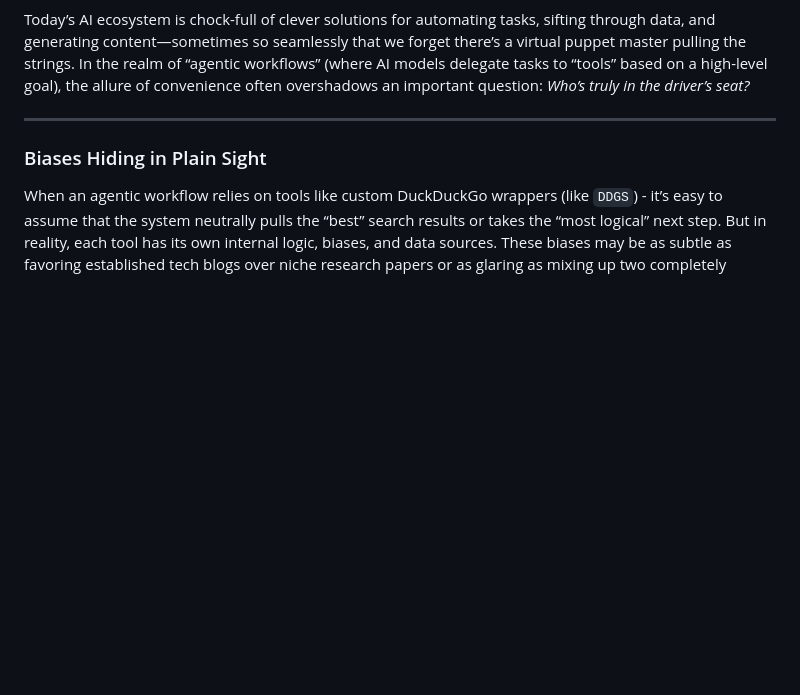
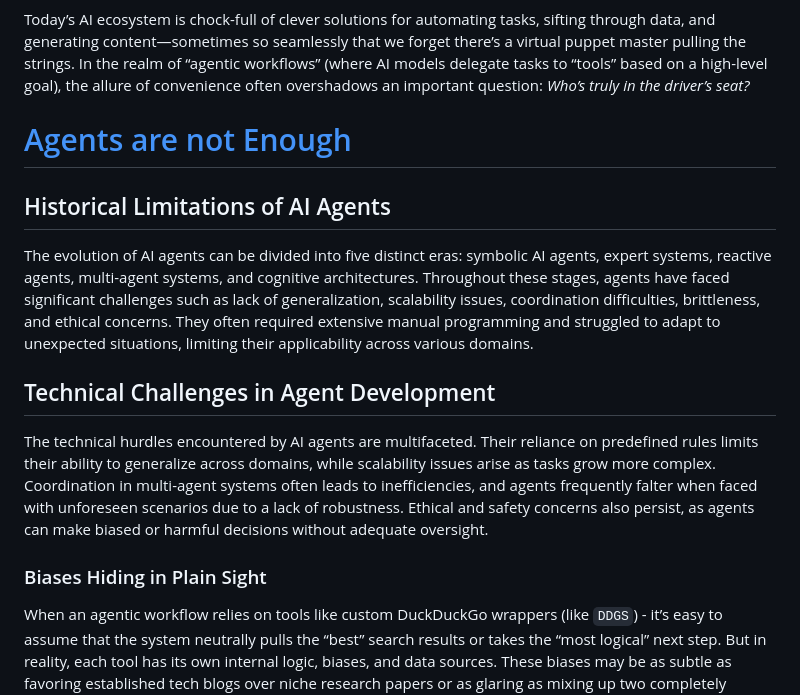
Before and after one commit to ranfysvalle02/oblivious-web, a Markdown page: TOOLING-UP.md, the part around the change. GitHub-like rendering; blank space fills up the shorter version.

```diff
--- a/TOOLING-UP.md
+++ b/TOOLING-UP.md
@@ -4,9 +4,19 @@
 
 Today’s AI ecosystem is chock-full of clever solutions for automating tasks, sifting through data, and generating content—sometimes so seamlessly that we forget there’s a virtual puppet master pulling the strings. In the realm of “agentic workflows” (where AI models delegate tasks to “tools” based on a high-level goal), the allure of convenience often overshadows an important question: *Who’s truly in the driver’s seat?*
 
----
+# [Agents are not Enough](https://arxiv.org/html/2412.16241v1)
+
+## Historical Limitations of AI Agents
+
+The evolution of AI agents can be divided into five distinct eras: symbolic AI agents, expert systems, reactive agents, multi-agent systems, and cognitive architectures. Throughout these stages, agents have faced significant challenges such as lack of generalization, scalability issues, coordination difficulties, brittleness, and ethical concerns. They often required extensive manual programming and struggled to adapt to unexpected situations, limiting their applicability across various domains.
+
+## Technical Challenges in Agent Development
+
+The technical hurdles encountered by AI agents are multifaceted. Their reliance on predefined rules limits their ability to generalize across domains, while scalability issues arise as tasks grow more complex. Coordination in multi-agent systems often leads to inefficiencies, and agents frequently falter when faced with unforeseen scenarios due to a lack of robustness. Ethical and safety concerns also persist, as agents can make biased or harmful decisions without adequate oversight.
+
 
 ### Biases Hiding in Plain Sight
+
 When an agentic workflow relies on tools like custom DuckDuckGo wrappers (like `DDGS`) - it’s easy to assume that the system neutrally pulls the “best” search results or takes the “most logical” next step. But in reality, each tool has its own internal logic, biases, and data sources. These biases may be as subtle as favoring established tech blogs over niche research papers or as glaring as mixing up two completely unrelated topics. The problem is compounded when an agentic AI can’t easily explain *why* it chose certain results over others—leading us to trust it without question.
 
 ---
```
